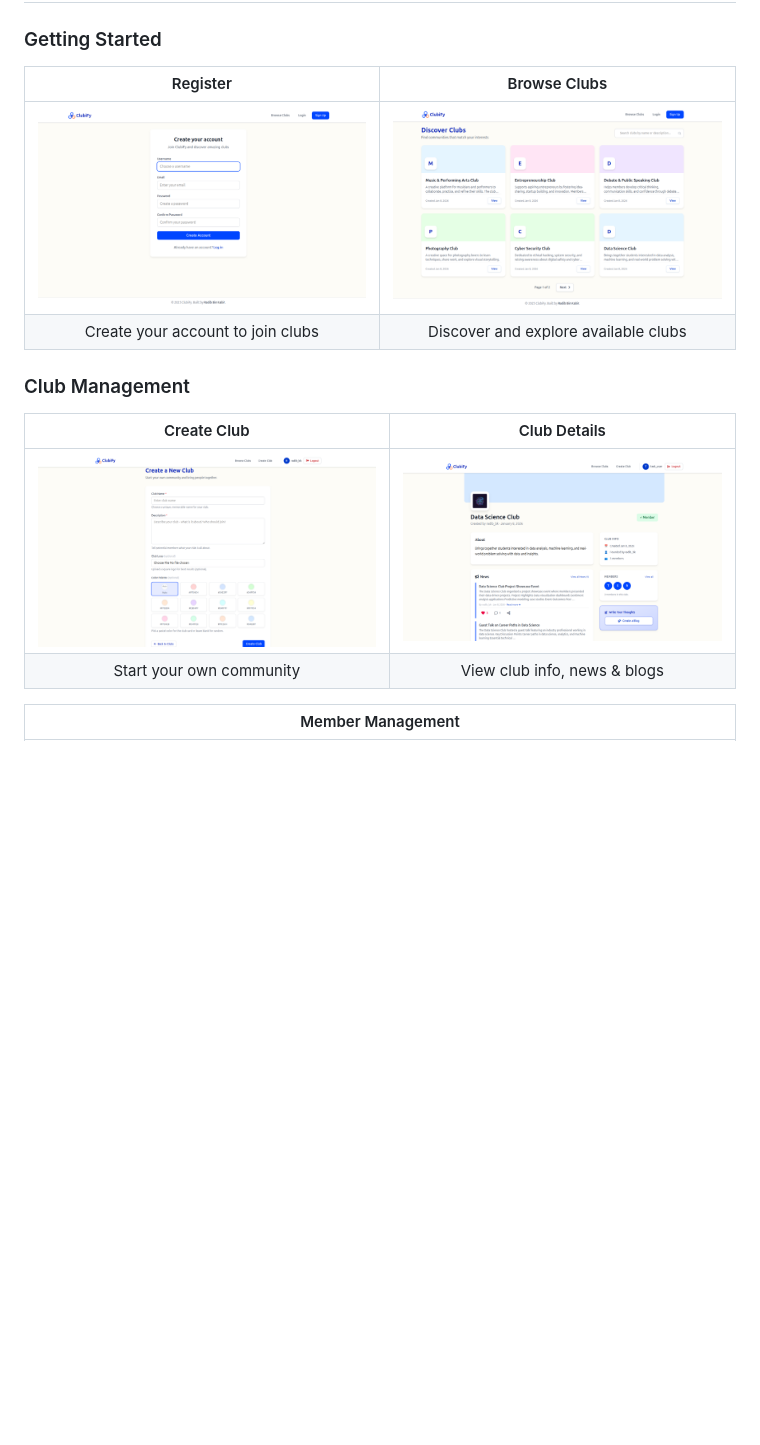
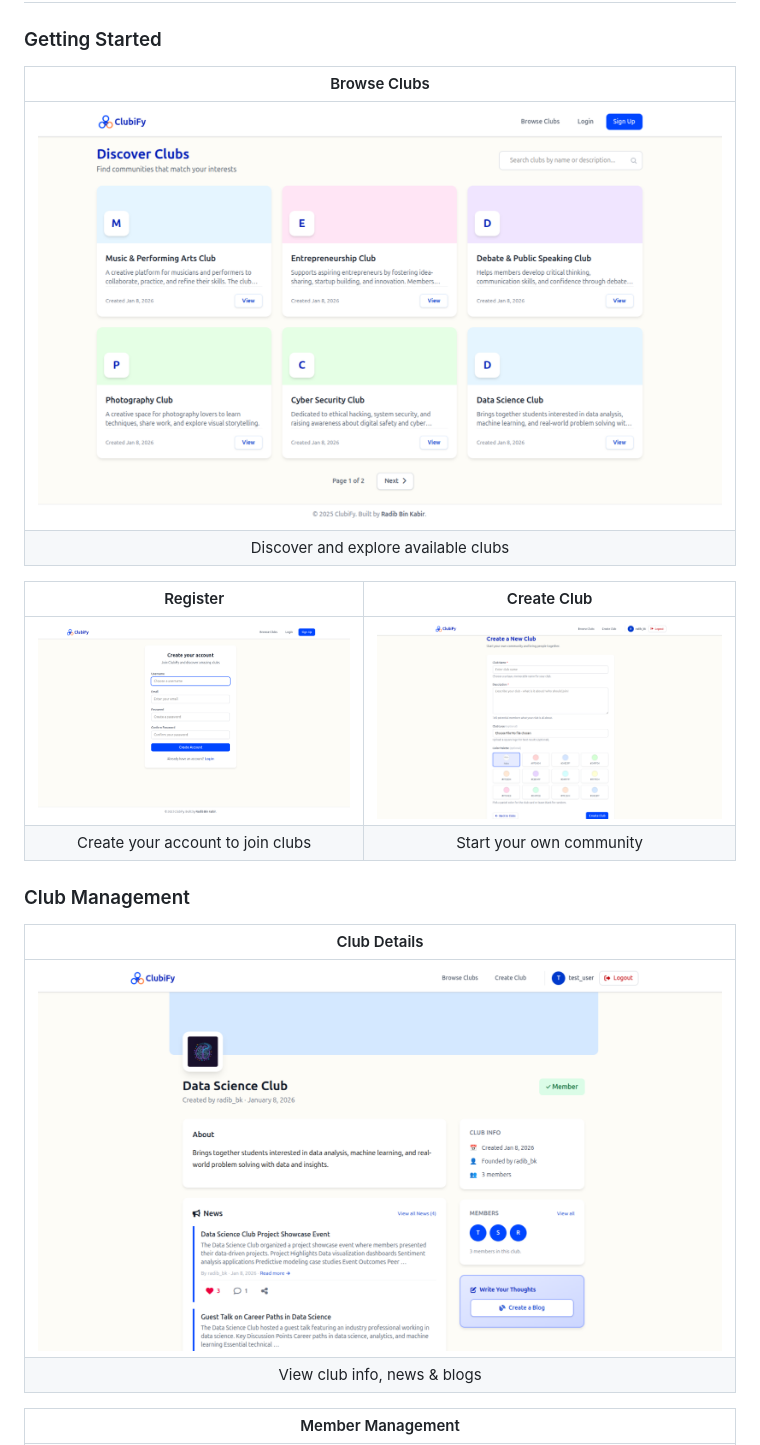
Before and after one commit to Radib-BK/ClubiFy, a Markdown page: README.md, the part around the change. Rendered like a GitHub page; blank space fills up the shorter version.

```diff
--- a/README.md
+++ b/README.md
@@ -52,17 +52,22 @@
 
 ### Getting Started
 
-| Register | Browse Clubs |
-|:--------:|:------------:|
-| ![Registration](screenshots/registration.png) | ![Club List](screenshots/club-list.png) |
-| Create your account to join clubs | Discover and explore available clubs |
+| Browse Clubs |
+|:------------:|
+| ![Club List](screenshots/club-list.png) |
+| Discover and explore available clubs |
+
+| Register | Create Club |
+|:--------:|:-----------:|
+| ![Registration](screenshots/registration.png) | ![Create Club](screenshots/create-club.png) |
+| Create your account to join clubs | Start your own community |
 
 ### Club Management
 
-| Create Club | Club Details |
-|:-----------:|:------------:|
-| ![Create Club](screenshots/create-club.png) | ![Club Details](screenshots/club-details.png) |
-| Start your own community | View club info, news & blogs |
+| Club Details |
+|:------------:|
+| ![Club Details](screenshots/club-details.png) |
+| View club info, news & blogs |
 
 | Member Management |
 |:-----------------:|
```
